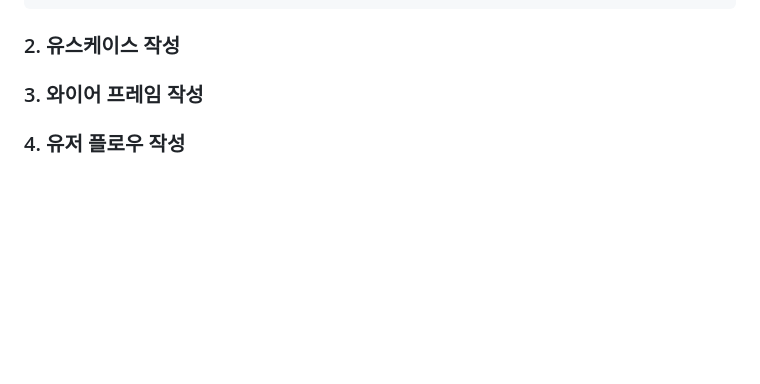
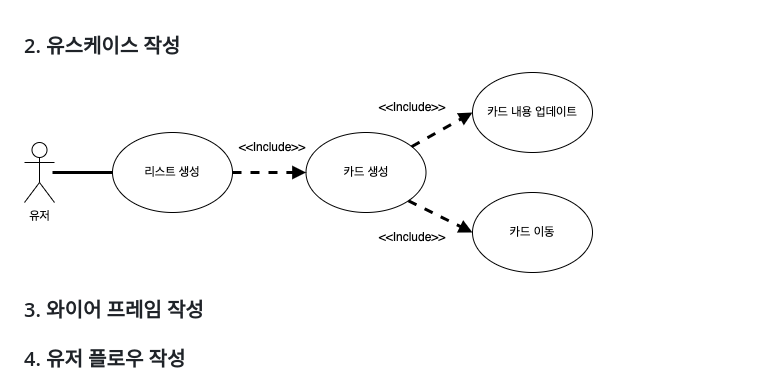
Before and after one commit to KwonMinho/mini-trello, a Markdown page: document/명세분석.md, the part around the change printed below. Rendered like a GitHub page; pictures changed too: document/images/usecase.png (added); blank space fills up the shorter version.

Commit message:
docs: 명세분석_유스케이스 작성

```diff
--- a/document/명세분석.md
+++ b/document/명세분석.md
@@ -92,4 +94,6 @@
 ### 2. 유스케이스 작성
+
+![image info](./images/usecase.png)
 
 ### 3. 와이어 프레임 작성
 
```
Also changed, not shown: other parts of document/명세분석.md (+5 -3 lines), 1 other file.
